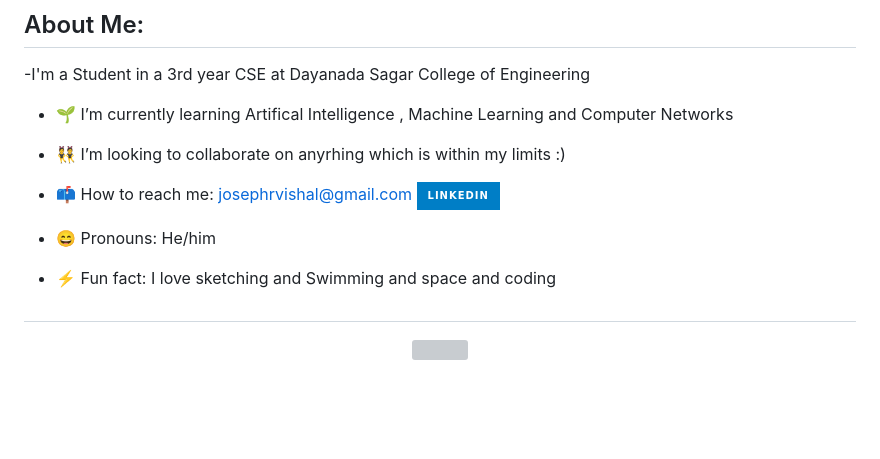
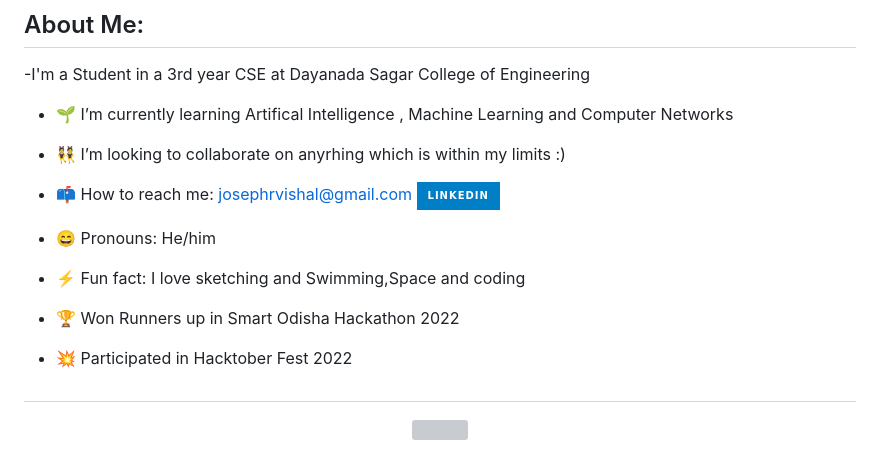
Before and after one commit to jo780-full/jo780-full, a Markdown page: README.md, the part around the change. GitHub-like rendering; badges without logos; blank space fills up the shorter version; grey boxes are pictures that could not be loaded.

```diff
--- a/README.md
+++ b/README.md
@@ -14,10 +14,10 @@
 - 👯 I’m looking to collaborate on anyrhing which is within my limits :)
 
 - 📫 How to reach me: josephrvishal@gmail.com     <img src="https://img.shields.io/badge/LinkedIn-blue?style=for-the-badge&logo=linkedin&logoColor=white" alt="LinkedIn Badge"/>
-
 - 😄 Pronouns: He/him
-- ⚡ Fun fact: I love sketching and Swimming and space and coding
-
+- ⚡ Fun fact: I love sketching and Swimming,Space and coding
+- 🏆 Won Runners up in Smart Odisha Hackathon 2022
+- 💥 Participated in Hacktober Fest 2022
 ##
 
 
```
